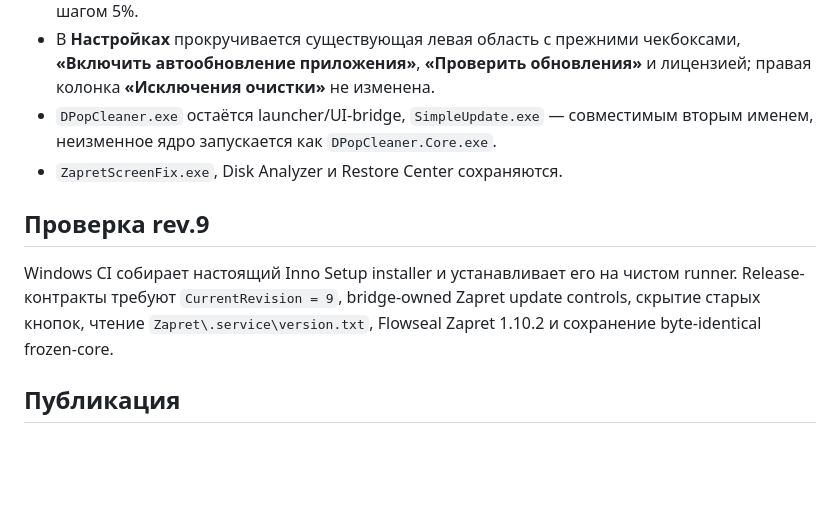
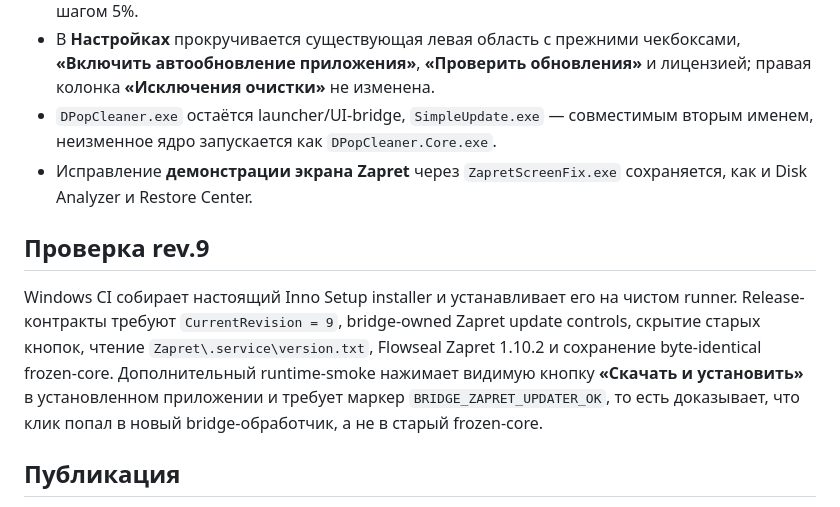
Before and after one commit to elesnichenko1-droid/dpopcleaner-site, a Markdown page: release/RELEASE_NOTES_0.4.17.md, the part around the change. Drawn GitHub-style; blank space fills up the shorter version.

Commit message:
docs: keep screen-share fix and runtime click proof in rev9 notes

```diff
--- a/release/RELEASE_NOTES_0.4.17.md
+++ b/release/RELEASE_NOTES_0.4.17.md
@@ -20,11 +20,11 @@ DPopCleaner 0.4.17 rev.9 — hotfix реальной ошибки вкладки
 - Во вкладке **ОЗУ** сохранён существующий ComboBox, диапазон порога очистки — **5–95%** с шагом 5%.
 - В **Настройках** прокручивается существующая левая область с прежними чекбоксами, **«Включить автообновление приложения»**, **«Проверить обновления»** и лицензией; правая колонка **«Исключения очистки»** не изменена.
 - `DPopCleaner.exe` остаётся launcher/UI-bridge, `SimpleUpdate.exe` — совместимым вторым именем, неизменное ядро запускается как `DPopCleaner.Core.exe`.
-- `ZapretScreenFix.exe`, Disk Analyzer и Restore Center сохраняются.
+- Исправление **демонстрации экрана Zapret** через `ZapretScreenFix.exe` сохраняется, как и Disk Analyzer и Restore Center.
 
 ## Проверка rev.9
 
-Windows CI собирает настоящий Inno Setup installer и устанавливает его на чистом runner. Release-контракты требуют `CurrentRevision = 9`, bridge-owned Zapret update controls, скрытие старых кнопок, чтение `Zapret\.service\version.txt`, Flowseal Zapret 1.10.2 и сохранение byte-identical frozen-core.
+Windows CI собирает настоящий Inno Setup installer и устанавливает его на чистом runner. Release-контракты требуют `CurrentRevision = 9`, bridge-owned Zapret update controls, скрытие старых кнопок, чтение `Zapret\.service\version.txt`, Flowseal Zapret 1.10.2 и сохранение byte-identical frozen-core. Дополнительный runtime-smoke нажимает видимую кнопку **«Скачать и установить»** в установленном приложении и требует маркер `BRIDGE_ZAPRET_UPDATER_OK`, то есть доказывает, что клик попал в новый bridge-обработчик, а не в старый frozen-core.
 
 ## Публикация
 
```
